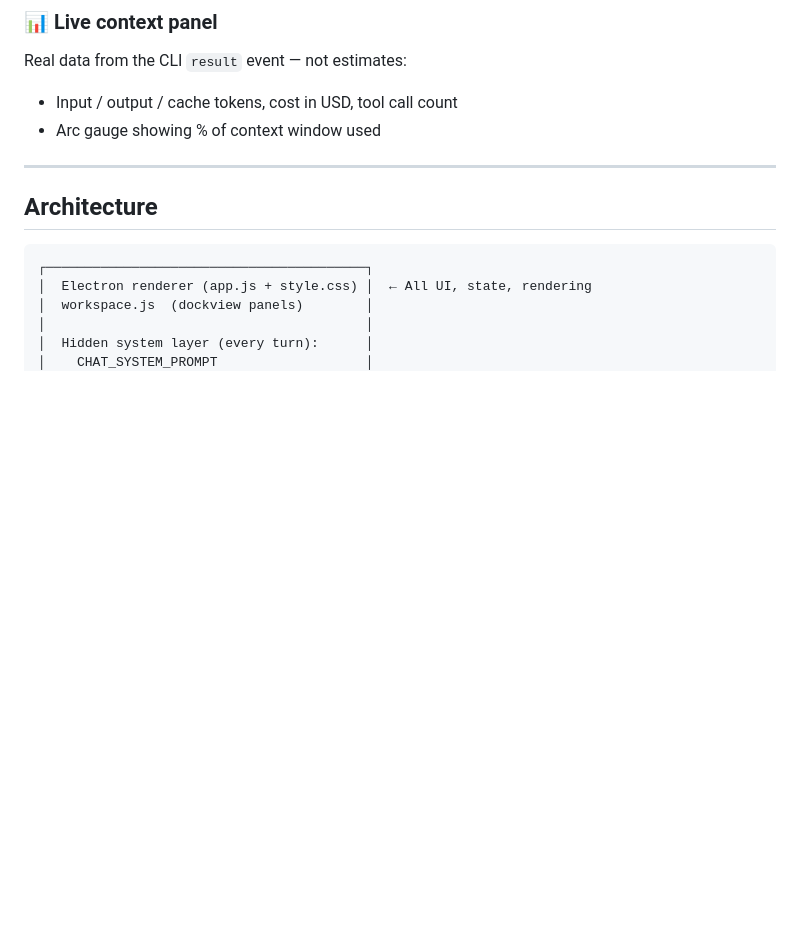
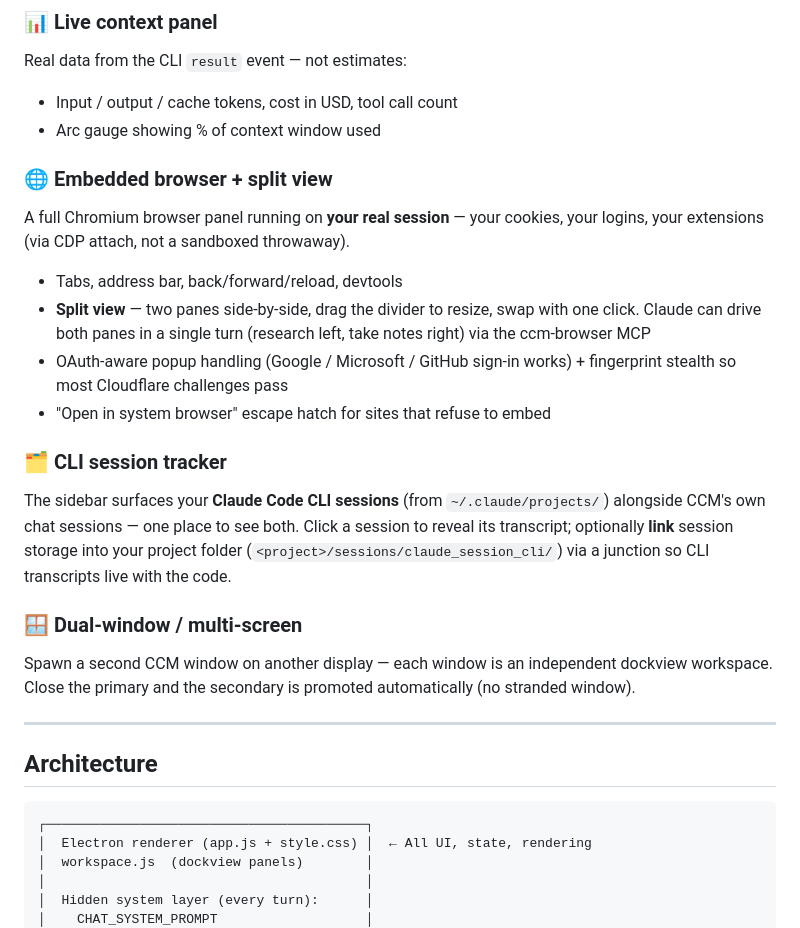
Before and after one commit to hlsitechio/Claude-Code-Mods, a Markdown page: README.md, the part around one of its changes. Rendered like a GitHub page; blank space fills up the shorter version.

```diff
--- a/README.md
+++ b/README.md
@@ -121,6 +124,19 @@ Claude writes a React component → click 👁 → it renders inline. No build s
 Real data from the CLI `result` event — not estimates:
 - Input / output / cache tokens, cost in USD, tool call count
 - Arc gauge showing % of context window used
+
+### 🌐 Embedded browser + split view
+A full Chromium browser panel running on **your real session** — your cookies, your logins, your extensions (via CDP attach, not a sandboxed throwaway).
+- Tabs, address bar, back/forward/reload, devtools
+- **Split view** — two panes side-by-side, drag the divider to resize, swap with one click. Claude can drive both panes in a single turn (research left, take notes right) via the ccm-browser MCP
+- OAuth-aware popup handling (Google / Microsoft / GitHub sign-in works) + fingerprint stealth so most Cloudflare challenges pass
+- "Open in system browser" escape hatch for sites that refuse to embed
+
+### 🗂️ CLI session tracker
+The sidebar surfaces your **Claude Code CLI sessions** (from `~/.claude/projects/`) alongside CCM's own chat sessions — one place to see both. Click a session to reveal its transcript; optionally **link** session storage into your project folder (`<project>/sessions/claude_session_cli/`) via a junction so CLI transcripts live with the code.
+
+### 🪟 Dual-window / multi-screen
+Spawn a second CCM window on another display — each window is an independent dockview workspace. Close the primary and the secondary is promoted automatically (no stranded window).
 
 ---
 
```
Also changed, not shown: other parts of README.md (+20 -6 lines).
